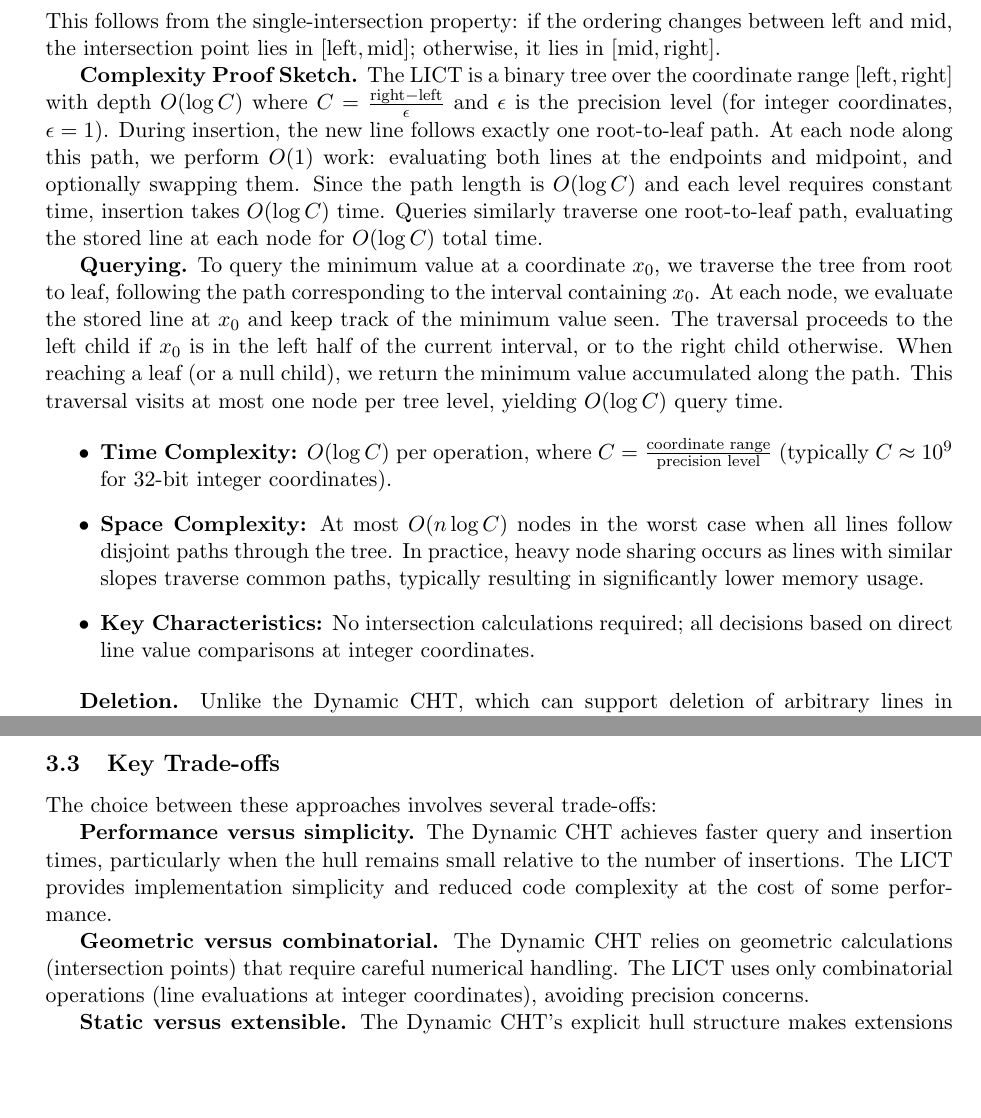
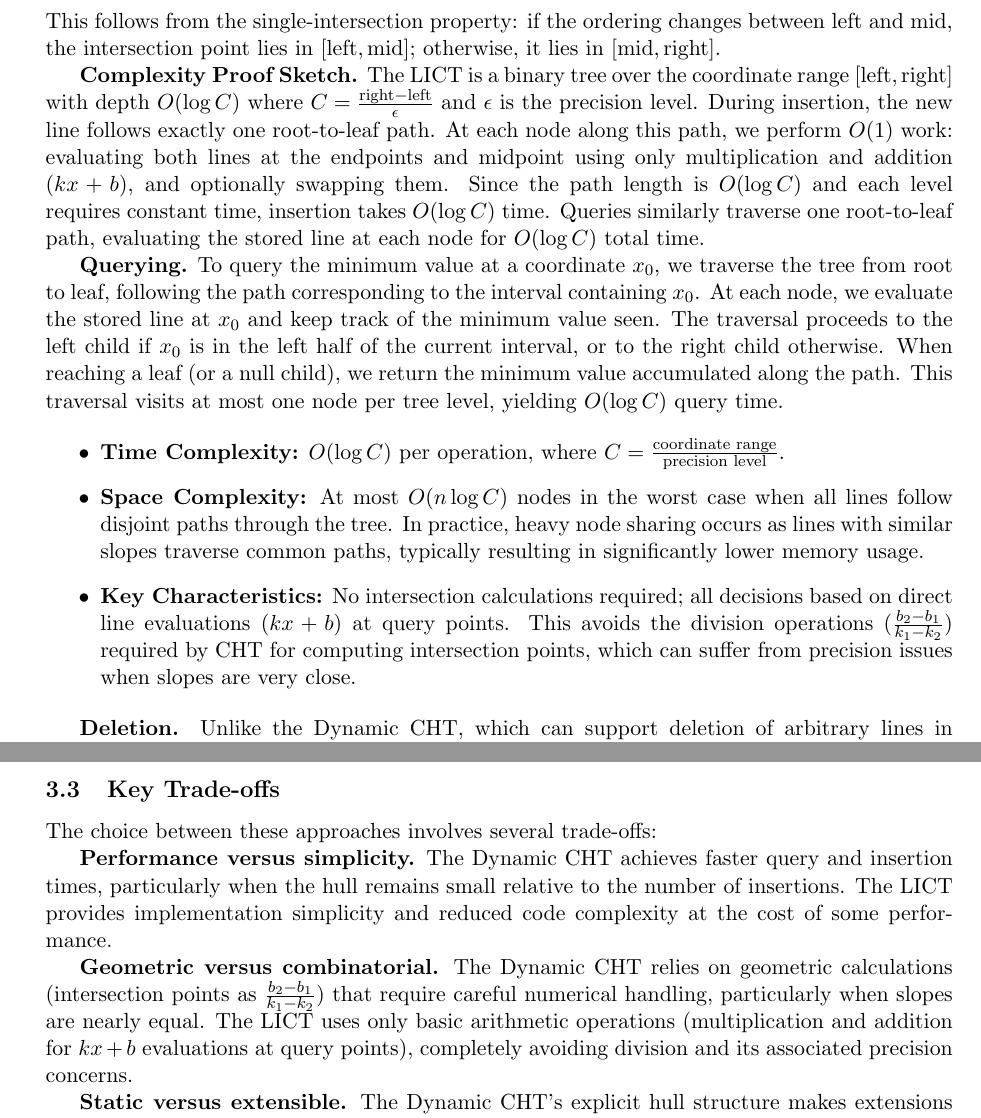
Before and after one commit to chnlich/lichao-tree, a LaTeX paper (doc/report.tex): two parts of pages 4 and 5 of 9 before the commit and two parts of pages 4 and 5 of 10 after it, joined at a grey line, cut so that both start at the same text, the shorter picture padded with empty space. Compiled offline with pdfLaTeX.

Commit message:
Fix: LICT uses kx+b evaluations, avoids division precision issues

```diff
--- a/doc/report.tex
+++ b/doc/report.tex
@@ -138,14 +138,14 @@ where $\mathbb{I}[\cdot]$ is the indicator function. The child selection rule is
 \end{equation*}
 This follows from the single-intersection property: if the ordering changes between $\text{left}$ and $\text{mid}$, the intersection point lies in $[\text{left}, \text{mid}]$; otherwise, it lies in $[\text{mid}, \text{right}]$.
 
-\textbf{Complexity Proof Sketch.} The LICT is a binary tree over the coordinate range $[\text{left}, \text{right}]$ with depth $O(\log C)$ where $C = \frac{\text{right} - \text{left}}{\epsilon}$ and $\epsilon$ is the precision level (for integer coordinates, $\epsilon = 1$). During insertion, the new line follows exactly one root-to-leaf path. At each node along this path, we perform $O(1)$ work: evaluating both lines at the endpoints and midpoint, and optionally swapping them. Since the path length is $O(\log C)$ and each level requires constant time, insertion takes $O(\log C)$ time. Queries similarly traverse one root-to-leaf path, evaluating the stored line at each node for $O(\log C)$ total time.
+\textbf{Complexity Proof Sketch.} The LICT is a binary tree over the coordinate range $[\text{left}, \text{right}]$ with depth $O(\log C)$ where $C = \frac{\text{right} - \text{left}}{\epsilon}$ and $\epsilon$ is the precision level. During insertion, the new line follows exactly one root-to-leaf path. At each node along this path, we perform $O(1)$ work: evaluating both lines at the endpoints and midpoint using only multiplication and addition ($kx+b$), and optionally swapping them. Since the path length is $O(\log C)$ and each level requires constant time, insertion takes $O(\log C)$ time. Queries similarly traverse one root-to-leaf path, evaluating the stored line at each node for $O(\log C)$ total time.
 
 \textbf{Querying.} To query the minimum value at a coordinate $x_0$, we traverse the tree from root to leaf, following the path corresponding to the interval containing $x_0$. At each node, we evaluate the stored line at $x_0$ and keep track of the minimum value seen. The traversal proceeds to the left child if $x_0$ is in the left half of the current interval, or to the right child otherwise. When reaching a leaf (or a null child), we return the minimum value accumulated along the path. This traversal visits at most one node per tree level, yielding $O(\log C)$ query time.
 
 \begin{itemize}
-    \item \textbf{Time Complexity:} $O(\log C)$ per operation, where $C = \frac{\text{coordinate range}}{\text{precision level}}$ (typically $C \approx 10^9$ for 32-bit integer coordinates).
+    \item \textbf{Time Complexity:} $O(\log C)$ per operation, where $C = \frac{\text{coordinate range}}{\text{precision level}}$.
     \item \textbf{Space Complexity:} At most $O(n \log C)$ nodes in the worst case when all lines follow disjoint paths through the tree. In practice, heavy node sharing occurs as lines with similar slopes traverse common paths, typically resulting in significantly lower memory usage.
-    \item \textbf{Key Characteristics:} No intersection calculations required; all decisions based on direct line value comparisons at integer coordinates.
+    \item \textbf{Key Characteristics:} No intersection calculations required; all decisions based on direct line evaluations ($kx+b$) at query points. This avoids the division operations ($\frac{b_2-b_1}{k_1-k_2}$) required by CHT for computing intersection points, which can suffer from precision issues when slopes are very close.
 \end{itemize}
 
 \textbf{Deletion.} Unlike the Dynamic CHT, which can support deletion of arbitrary lines in $O(\log n)$ amortized time, the standard LICT does not support efficient deletion. Removing a line would require traversing all nodes where that line might be stored and recomputing optimal lines from descendants, which requires $\Omega(n)$ time in the worst case. For applications requiring deletion, an alternative approach is reconstructing the tree periodically.
@@ -181,7 +181,7 @@ The choice between these approaches involves several trade-offs:
 
 \textbf{Performance versus simplicity.} The Dynamic CHT achieves faster query and insertion times, particularly when the hull remains small relative to the number of insertions. The LICT provides implementation simplicity and reduced code complexity at the cost of some performance.
 
-\textbf{Geometric versus combinatorial.} The Dynamic CHT relies on geometric calculations (intersection points) that require careful numerical handling. The LICT uses only combinatorial operations (line evaluations at integer coordinates), avoiding precision concerns.
+\textbf{Geometric versus combinatorial.} The Dynamic CHT relies on geometric calculations (intersection points as $\frac{b_2-b_1}{k_1-k_2}$) that require careful numerical handling, particularly when slopes are nearly equal. The LICT uses only basic arithmetic operations (multiplication and addition for $kx+b$ evaluations at query points), completely avoiding division and its associated precision concerns.
 
 \textbf{Static versus extensible.} The Dynamic CHT's explicit hull structure makes extensions such as persistence and line segments difficult. The LICT's recursive tree structure naturally accommodates these extensions.
 
```
Also changed, not shown: doc/report.tex (2 more changed lines).
